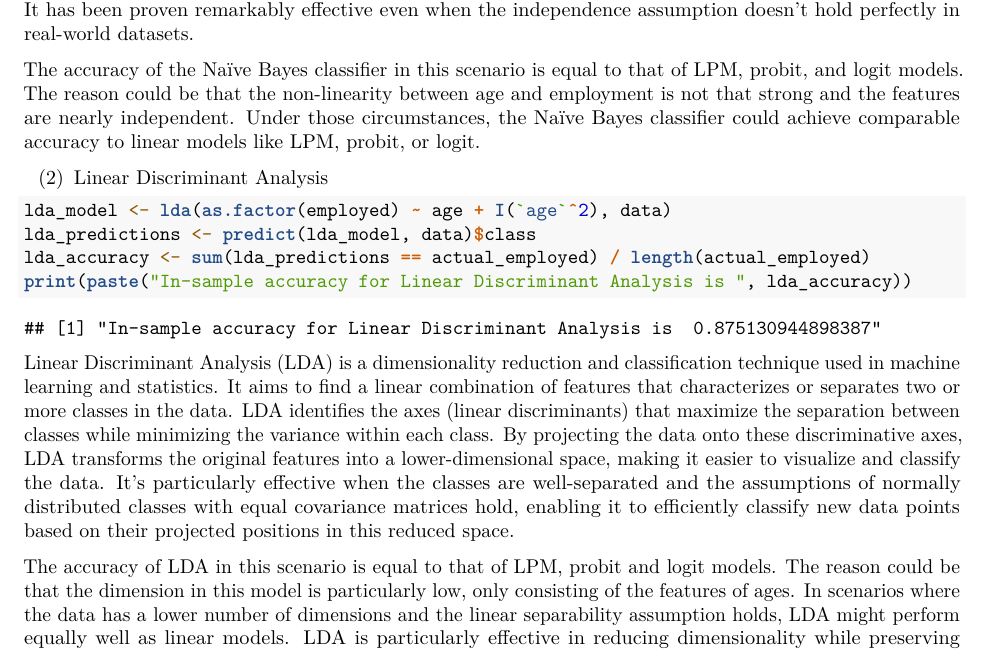
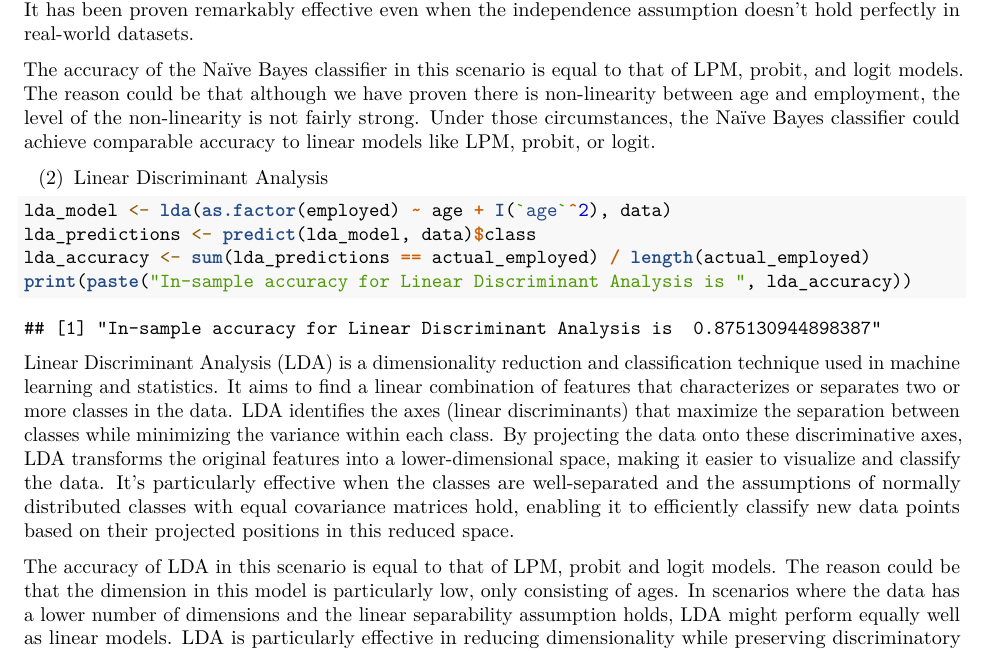
Before and after one commit to FinTech-AUT-Group-3/Econometrics, an R Markdown document (Assignment02.Rmd): part of page 21 of 23, cut so that both start at the same text. Rendered offline with R 4.5, knitr and Pandoc, then LaTeX, with nearby package versions; some code elsewhere in the file could not run offline.

Commit message:
Update expression

````diff
--- a/Assignment02.Rmd
+++ b/Assignment02.Rmd
@@ -457,7 +457,7 @@ print(paste("In-sample accuracy for Naive Bayes Classifier is ", nb_accuracy))
 ```
 The Naïve Bayes classifier operates on the principle of Bayes' theorem with a simplifying assumption that features are independent. Despite this naive assumption, it effectively computes the probability of a data point belonging to a certain class by evaluating the conditional probabilities of each feature given the class label. Naive Bayes excels in processing large datasets due to its computational efficiency and general robustness. It has been proven remarkably effective even when the independence assumption doesn't hold perfectly in real-world datasets.
 
-The accuracy of the Naïve Bayes classifier in this scenario is equal to that of LPM, probit, and logit models. The reason could be that the non-linearity between age and employment is not that strong and the features are nearly independent. Under those circumstances, the Naïve Bayes classifier could achieve comparable accuracy to linear models like LPM, probit, or logit.
+The accuracy of the Naïve Bayes classifier in this scenario is equal to that of LPM, probit, and logit models. The reason could be that although we have proven there is non-linearity between age and employment, the level of the non-linearity is not fairly strong. Under those circumstances, the Naïve Bayes classifier could achieve comparable accuracy to linear models like LPM, probit, or logit.
 
 (2) Linear Discriminant Analysis
 ```{r}
@@ -468,7 +468,7 @@ print(paste("In-sample accuracy for Linear Discriminant Analysis is ", lda_accur
 ```
 Linear Discriminant Analysis (LDA) is a dimensionality reduction and classification technique used in machine learning and statistics. It aims to find a linear combination of features that characterizes or separates two or more classes in the data. LDA identifies the axes (linear discriminants) that maximize the separation between classes while minimizing the variance within each class. By projecting the data onto these discriminative axes, LDA transforms the original features into a lower-dimensional space, making it easier to visualize and classify the data. It’s particularly effective when the classes are well-separated and the assumptions of normally distributed classes with equal covariance matrices hold, enabling it to efficiently classify new data points based on their projected positions in this reduced space.
 
-The accuracy of LDA in this scenario is equal to that of LPM, probit and logit models. The reason could be that the dimension in this model is particularly low, only consisting of the features of ages. In scenarios where the data has a lower number of dimensions and the linear separability assumption holds, LDA might perform equally well as linear models. LDA is particularly effective in reducing dimensionality while preserving discriminatory information.
+The accuracy of LDA in this scenario is equal to that of LPM, probit and logit models. The reason could be that the dimension in this model is particularly low, only consisting of ages. In scenarios where the data has a lower number of dimensions and the linear separability assumption holds, LDA might perform equally well as linear models. LDA is particularly effective in reducing dimensionality while preserving discriminatory information.
 
 However, it is important to acknowledge that although Naive Bayes Classifier results in the same outcome of LDA in this particular scenario, the scenarios where both models perform equally well might be limited as they make different underlying assumptions about the data. Naive Bayes tends to perform well even with relatively less data and when the independence assumption isn't severely violated, while LDA's effectiveness relies more on the linear separability of the classes and the adherence to its assumptions.
 
````
